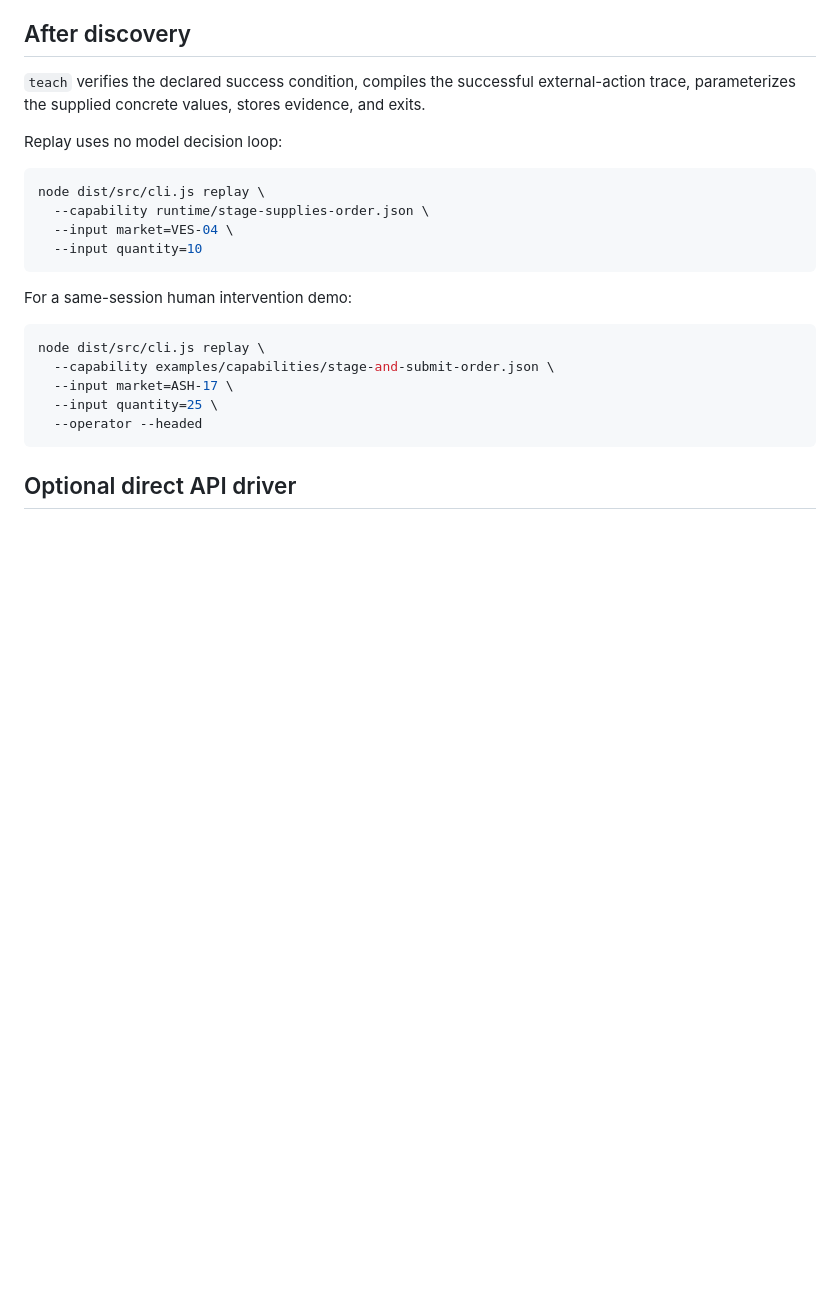
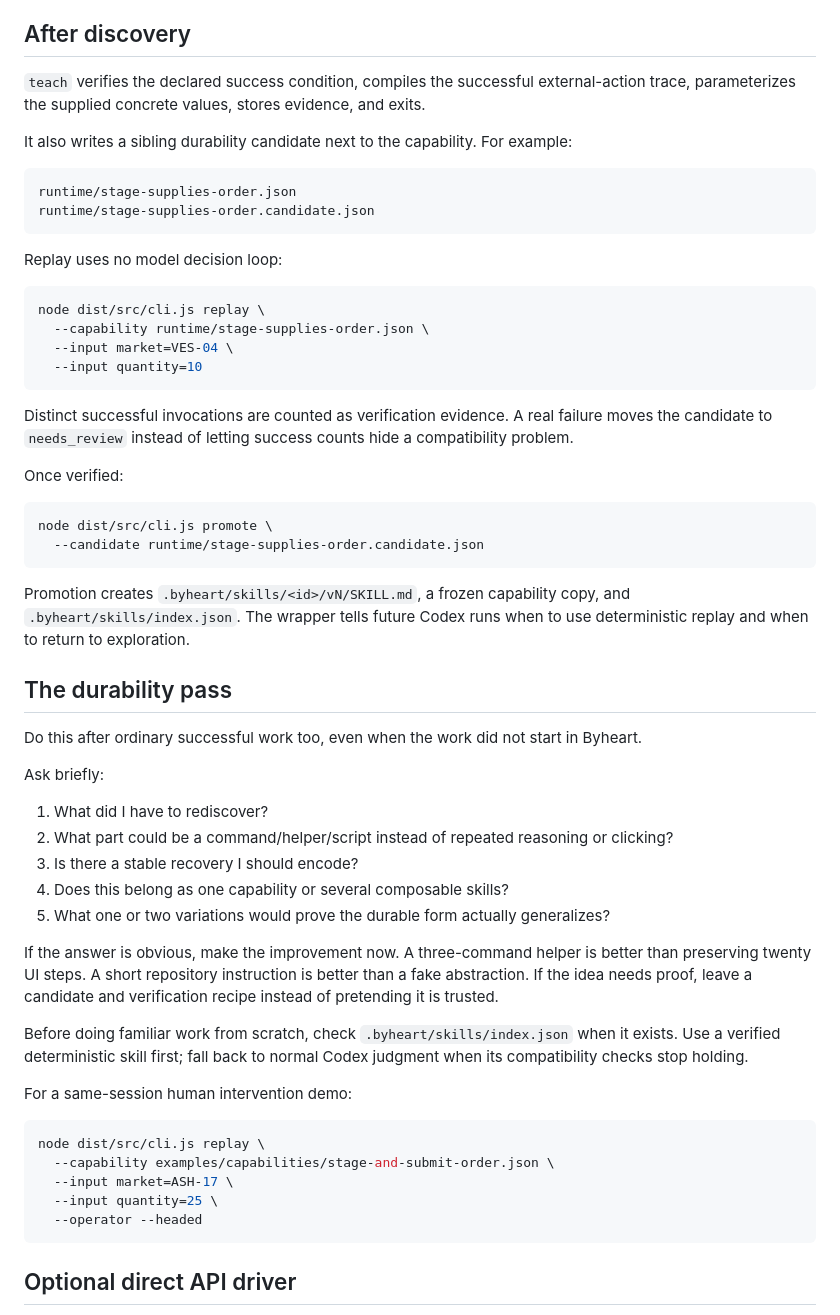
Before and after one commit to teamleaderleo/Byheart, a Markdown page: CODEX.md, the part around the change. Rendered like a GitHub page; blank space fills up the shorter version.

Commit message:
Teach Codex the durability ratchet

````diff
--- a/CODEX.md
+++ b/CODEX.md
@@ -108,6 +108,13 @@ For Preflight/Starsector, the reviewed game adapter uses closed semantic actions
 
 `teach` verifies the declared success condition, compiles the successful external-action trace, parameterizes the supplied concrete values, stores evidence, and exits.
 
+It also writes a sibling durability candidate next to the capability. For example:
+
+```text
+runtime/stage-supplies-order.json
+runtime/stage-supplies-order.candidate.json
+```
+
 Replay uses no model decision loop:
 
 ```bash
@@ -116,6 +123,33 @@ node dist/src/cli.js replay \
   --input market=VES-04 \
   --input quantity=10
 ```
+
+Distinct successful invocations are counted as verification evidence. A real failure moves the candidate to `needs_review` instead of letting success counts hide a compatibility problem.
+
+Once verified:
+
+```bash
+node dist/src/cli.js promote \
+  --candidate runtime/stage-supplies-order.candidate.json
+```
+
+Promotion creates `.byheart/skills/<id>/vN/SKILL.md`, a frozen capability copy, and `.byheart/skills/index.json`. The wrapper tells future Codex runs when to use deterministic replay and when to return to exploration.
+
+## The durability pass
+
+Do this after ordinary successful work too, even when the work did not start in Byheart.
+
+Ask briefly:
+
+1. What did I have to rediscover?
+2. What part could be a command/helper/script instead of repeated reasoning or clicking?
+3. Is there a stable recovery I should encode?
+4. Does this belong as one capability or several composable skills?
+5. What one or two variations would prove the durable form actually generalizes?
+
+If the answer is obvious, make the improvement now. A three-command helper is better than preserving twenty UI steps. A short repository instruction is better than a fake abstraction. If the idea needs proof, leave a candidate and verification recipe instead of pretending it is trusted.
+
+Before doing familiar work from scratch, check `.byheart/skills/index.json` when it exists. Use a verified deterministic skill first; fall back to normal Codex judgment when its compatibility checks stop holding.
 
 For a same-session human intervention demo:
 
````
